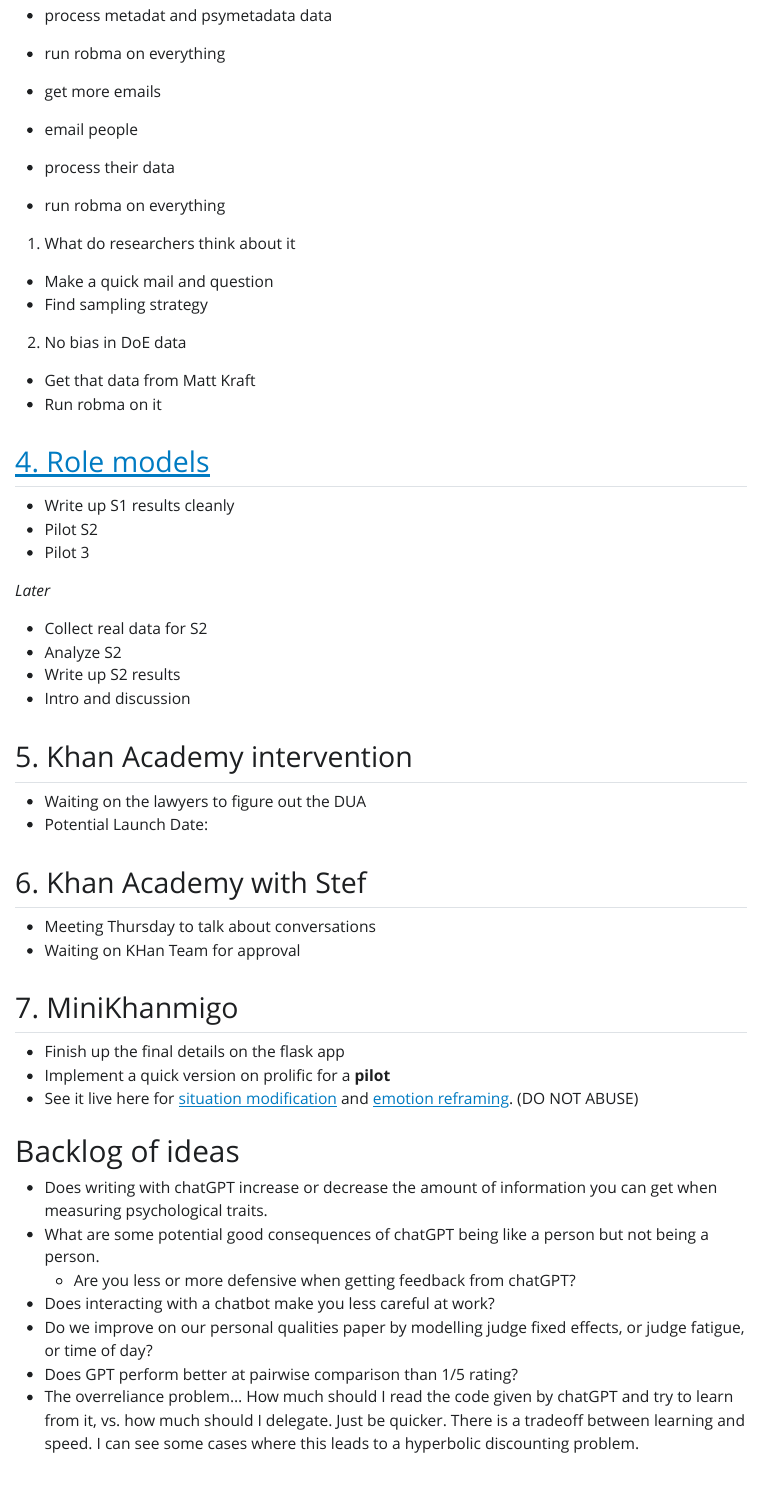
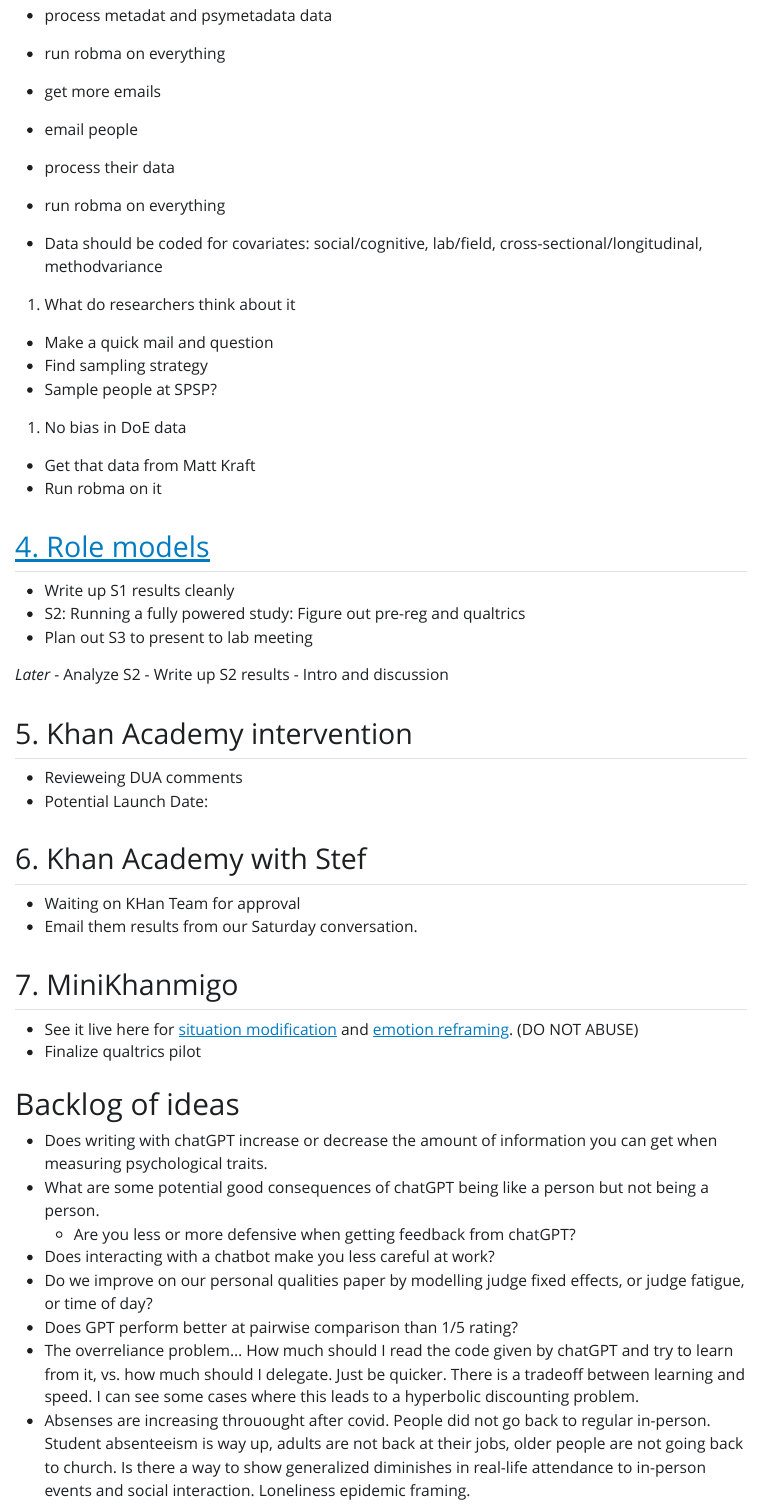
Before and after one commit to lirabenjamin/home, a Quarto document (index.qmd): the page in a window 1100 px wide, from 860 px down. The pictures show the output file index.html that the author committed with the source, opened offline; Quarto's library style sheets are replaced by a plain one without menus.

Commit message:
update home

```diff
--- a/index.qmd
+++ b/index.qmd
@@ -55,38 +55,38 @@
 - process their data
 - run robma on everything
 
+- Data should be coded for covariates: social/cognitive, lab/field, cross-sectional/longitudinal, methodvariance
+
 1. What do researchers think about it
 - Make a quick mail and question
 - Find sampling strategy
+- Sample people at SPSP?
 
-2. No bias in DoE data
+1. No bias in DoE data
 - Get that data from Matt Kraft
 - Run robma on it
 
 ## [4. Role models](https://lirabenjamin.github.io/rolemodels)
 - Write up S1 results cleanly
-- Pilot S2
-- Pilot 3
+- S2: Running a fully powered study: Figure out pre-reg and qualtrics
+- Plan out S3 to present to lab meeting
 
 *Later*
-
-- Collect real data for S2
 - Analyze S2
 - Write up S2 results
 - Intro and discussion
 
 ## 5. Khan Academy intervention
-- Waiting on the lawyers to figure out the DUA
+- Revieweing DUA comments
 - Potential Launch Date:
 
 ## 6. Khan Academy with Stef
-- Meeting Thursday to talk about conversations
 - Waiting on KHan Team for approval
+- Email them results from our Saturday conversation.
 
 ## 7. MiniKhanmigo
-- Finish up the final details on the flask app
-- Implement a quick version on prolific for a **pilot**
 - See it live here for [situation modification](http://reframe001-7a186c892e5e.herokuapp.com/?condition=situation) and [emotion reframing](http://reframe001-7a186c892e5e.herokuapp.com/?condition=emotion). (DO NOT ABUSE)
+- Finalize qualtrics pilot
 
 # Backlog of ideas
 - Does writing with chatGPT increase or decrease the amount of information you can get when measuring psychological traits.
@@ -96,3 +96,4 @@
 - Do we improve on our personal qualities paper by modelling judge fixed effects, or judge fatigue, or time of day?
 - Does GPT perform better at pairwise comparison than 1/5 rating?
 - The overreliance problem... How much should I read the code given by chatGPT and try to learn from it, vs. how much should I delegate. Just be quicker. There is a tradeoff between learning and speed. I can see some cases where this leads to a hyperbolic discounting problem.
+- Absenses are increasing throuought after covid. People did not go back to regular in-person. Student absenteeism is way up, adults are not back at their jobs, older people are not going back to church. Is there a way to show generalized diminishes in real-life attendance to in-person events and social interaction. Loneliness epidemic framing.
```
Also changed, not shown: index.html, index.qmd (2 more changed lines).
